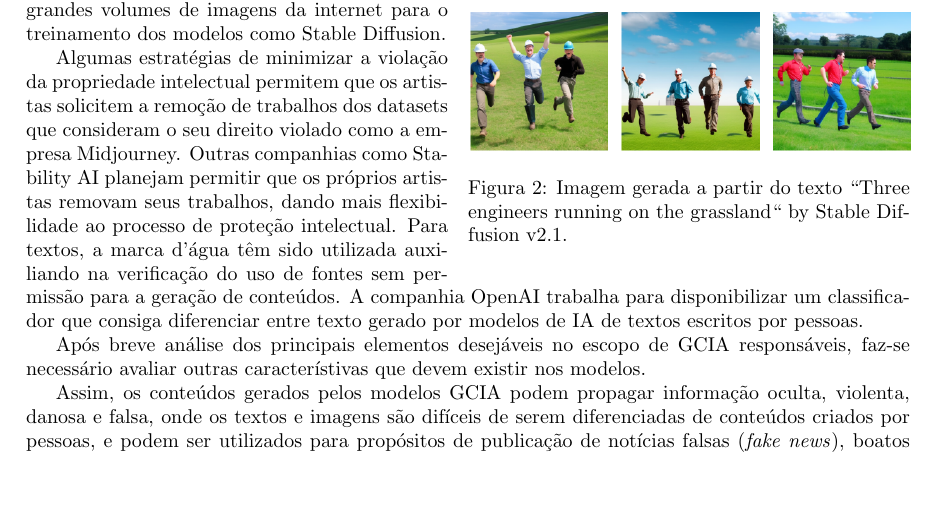
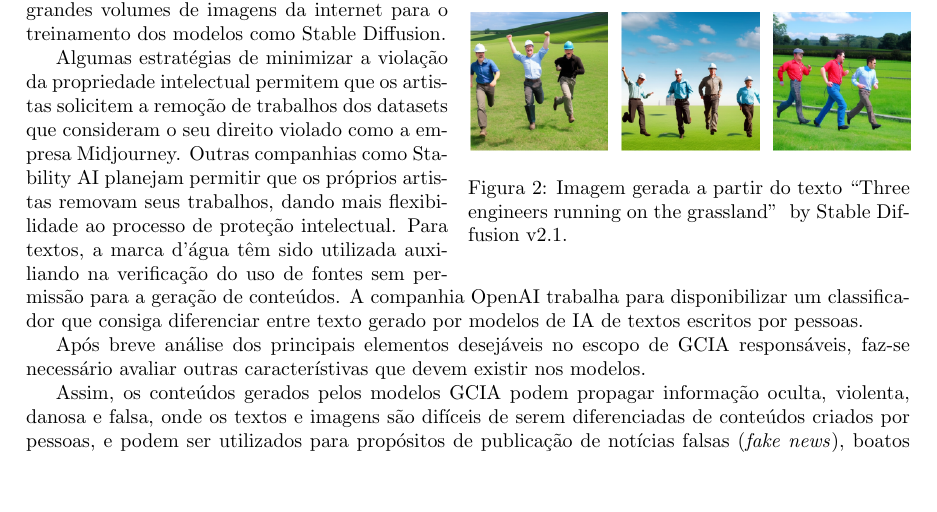
Before and after one commit to rubenscp/MO444-MC886-Tarefas, a LaTeX document (Tarefa 01/T1-Latex-Files/main.tex, which reads Tarefa 01/T1-Latex-Files/03-paper.tex): part of page 3 of 4, cut so that both start at the same text. Compiled offline with pdfLaTeX.

Commit message:
Arrumei aspas da Figura 2

```diff
--- a/Tarefa 01/T1-Latex-Files/03-paper.tex
+++ b/Tarefa 01/T1-Latex-Files/03-paper.tex
@@ -90,7 +90,7 @@ toxicidade e desinformação em todo o ciclo de vida de desenvolvimento dos mode
 \begin{wrapfigure}{r}{0.50\textwidth}
   \centering
   \includegraphics[scale=0.47]{images_generated_with_text_three_engineers.png}
-  \caption{Imagem gerada a partir do texto ``Three engineers running on the grassland``  by Stable Diffusion v2.1.}
+  \caption{Imagem gerada a partir do texto ``Three engineers running on the grassland'' \space  by Stable Diffusion v2.1.}
   \label{fig:images_of_three_engineers}
 \end{wrapfigure}
 
```
Also changed, not shown: Tarefa 01/T1-Latex-Files/main.pdf, 4 other files.
